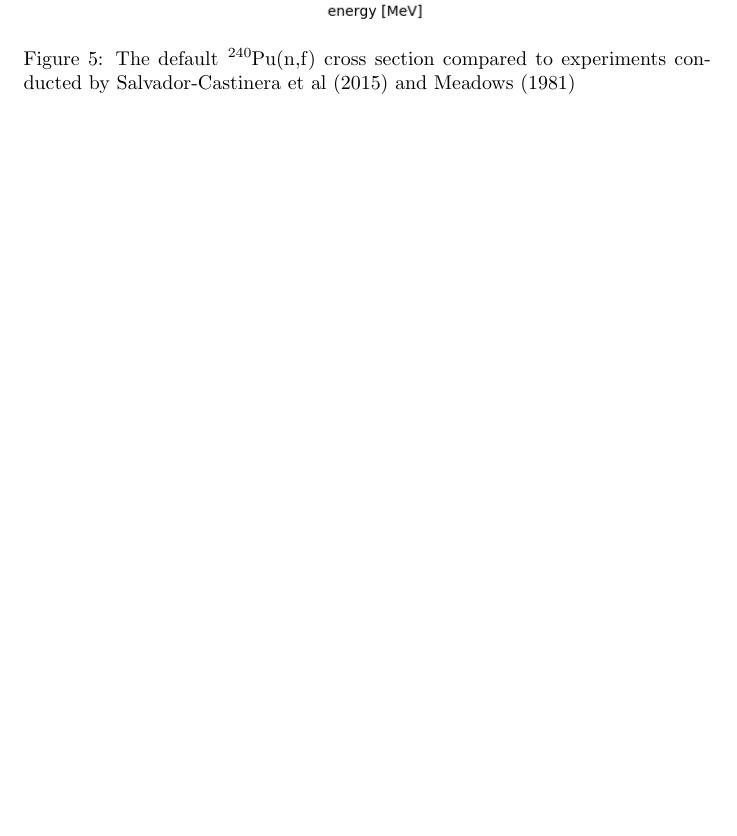
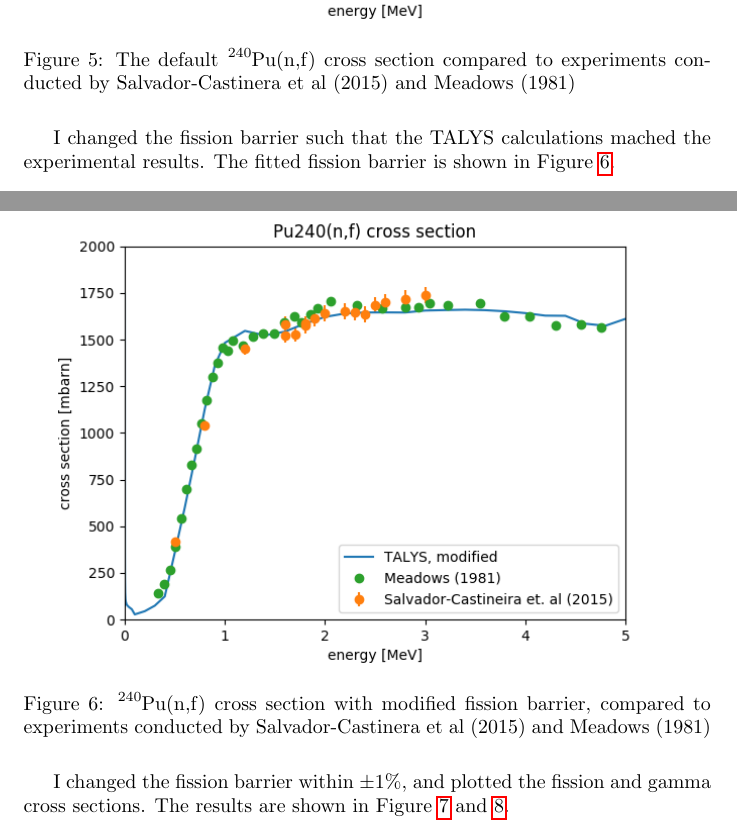
Before and after one commit to dortheg/Stellenboch-report, a LaTeX paper (Report/Report.tex): part of page 8 of 9 before the commit and two parts of pages 8 and 9 of 11 after it, the two joined at a grey line, cut so that both start at the same text, the shorter picture padded with empty space. The pictures show the PDF file Report/Report.pdf that the author committed with the source.

Commit message:
Added results

```diff
--- a/Report/Report.tex
+++ b/Report/Report.tex
@@ -131,19 +131,43 @@ I will first calculate the cross sections using the default fission barrier valu
 
 I first calculated the default $\ce{^{240}Pu}$(n,f) and $\ce{^{240}Pu}$(n,$\gamma$) cross sections with the default values in TAYLYS, and compared them to experimental values. The results are shown in Figure \ref{fig:Default_TALYS_fission_xs_to_exp} and \ref{fig:Default_TALYS_gamma_xs_vs_exp}.
 
-
-  \begin{figure}
+  \begin{figure} [H]
 	\centering
 	\includegraphics[scale=0.7]{Default_TALYS_fission_xs_to_exp.png}
 	\caption{The default $\ce{^{240}Pu}$(n,f) cross section compared to experiments conducted by Salvador-Castinera et al (2015) and Meadows (1981) }
 	\label{fig:Default_TALYS_fission_xs_to_exp}
 \end{figure}
 
-  \begin{figure}
+  \begin{figure} [H]
 	\centering
 	\includegraphics[scale=0.7]{Default_TALYS_gamma_xs_vs_exp.png}
 	\caption{The default $\ce{^{240}Pu}$(n,f) cross section compared to experiments conducted by Salvador-Castinera et al (2015) and Meadows (1981) }
 	\label{fig:Default_TALYS_gamma_xs_vs_exp}
+\end{figure}
+
+I changed the fission barrier such that the TALYS calculations mached the experimental results. The fitted fission barrier is shown in Figure \ref{fig:Modified_TALYS_gamma_xs_vs_exp}.
+
+  \begin{figure} [H]
+	\centering
+	\includegraphics[scale=0.7]{Modified_TALYS_fission_xs_vs_exp.png}
+	\caption{ $\ce{^{240}Pu}$(n,f) cross section with modified fission barrier, compared to experiments conducted by Salvador-Castinera et al (2015) and Meadows (1981) }
+	\label{fig:Modified_TALYS_gamma_xs_vs_exp}
+\end{figure}
+
+I changed the fission barrier within $\pm 1 \%$, and plotted the fission and gamma cross sections. The results are shown in Figure \ref{fig:Fission_cross_section_varying_fission_barrier} and \ref{fig:Gamma_cross_section_varying_fission_barrier}.
+
+  \begin{figure} [H]
+	\centering
+	\includegraphics[scale=0.7]{Fission_cross_section_varying_fission_barrier.png}
+	\caption{ $\ce{^{240}Pu}$(n,f) cross sections, when the fission barrier is changed within $\pm 1 \%$ }
+	\label{fig:Fission_cross_section_varying_fission_barrier}
+\end{figure}
+
+  \begin{figure} [H]
+	\centering
+	\includegraphics[scale=0.7]{Gamma_cross_section_varying_fission_barrier.png}
+	\caption{ $\ce{^{240}Pu}$(n,$\gamma$) cross sections, when the fission barrier is changed within $\pm 1 \%$ }
+	\label{fig:Gamma_cross_section_varying_fission_barrier}
 \end{figure}
 
 \section{Discussion}
```
Also changed, not shown: Report/Fission_cross_section_varying_fission_barrier.png (added), Report/Gamma_cross_section_varying_fission_barrier.png (added), Report/Modified_TALYS_fission_xs_vs_exp.png (added), Report/Report.pdf, Report/Report.tex (2 more changed lines), 3 other files.
